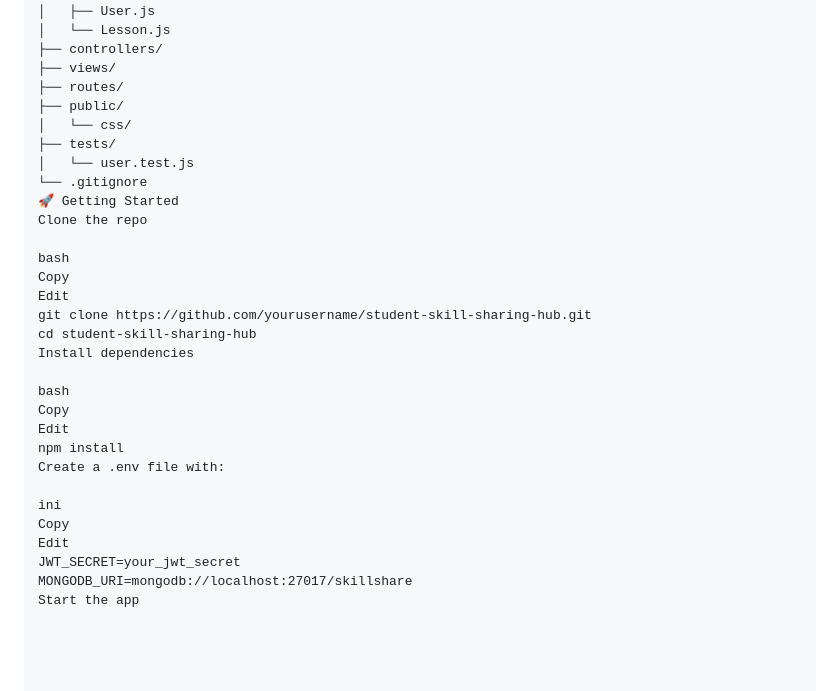
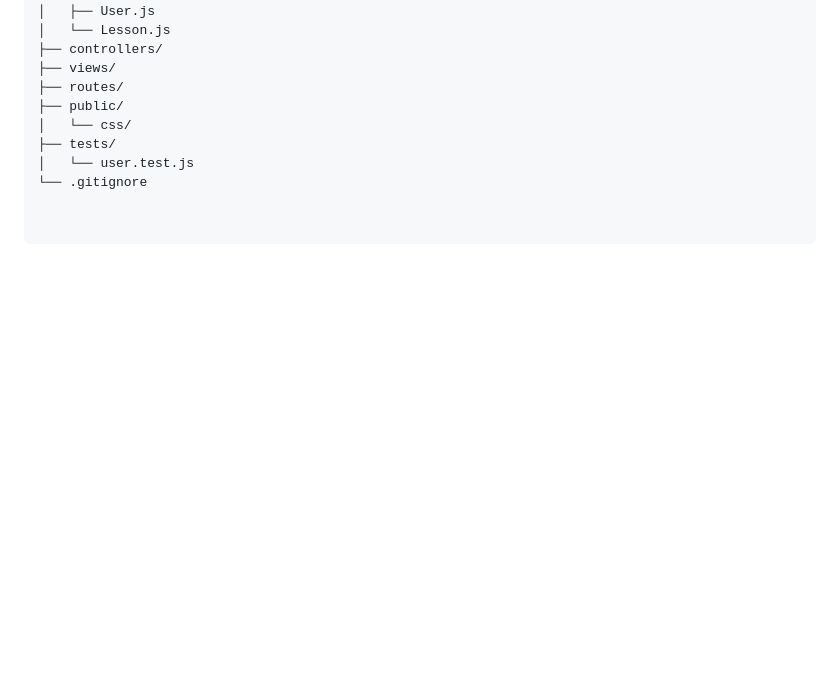
Before and after one commit to hawrash/Student-Skill-Sharing-Hub, a Markdown page: README.md, the part around the change. Rendered like a GitHub page; blank space fills up the shorter version.

```diff
--- a/README.md
+++ b/README.md
@@ -164,25 +164,3 @@ Student-Skill-Sharing-Hub/
 ├── tests/
 │   └── user.test.js
 └── .gitignore
-🚀 Getting Started
-Clone the repo
-
-bash
-Copy
-Edit
-git clone https://github.com/yourusername/student-skill-sharing-hub.git
-cd student-skill-sharing-hub
-Install dependencies
-
-bash
-Copy
-Edit
-npm install
-Create a .env file with:
-
-ini
-Copy
-Edit
-JWT_SECRET=your_jwt_secret
-MONGODB_URI=mongodb://localhost:27017/skillshare
-Start the app
```
